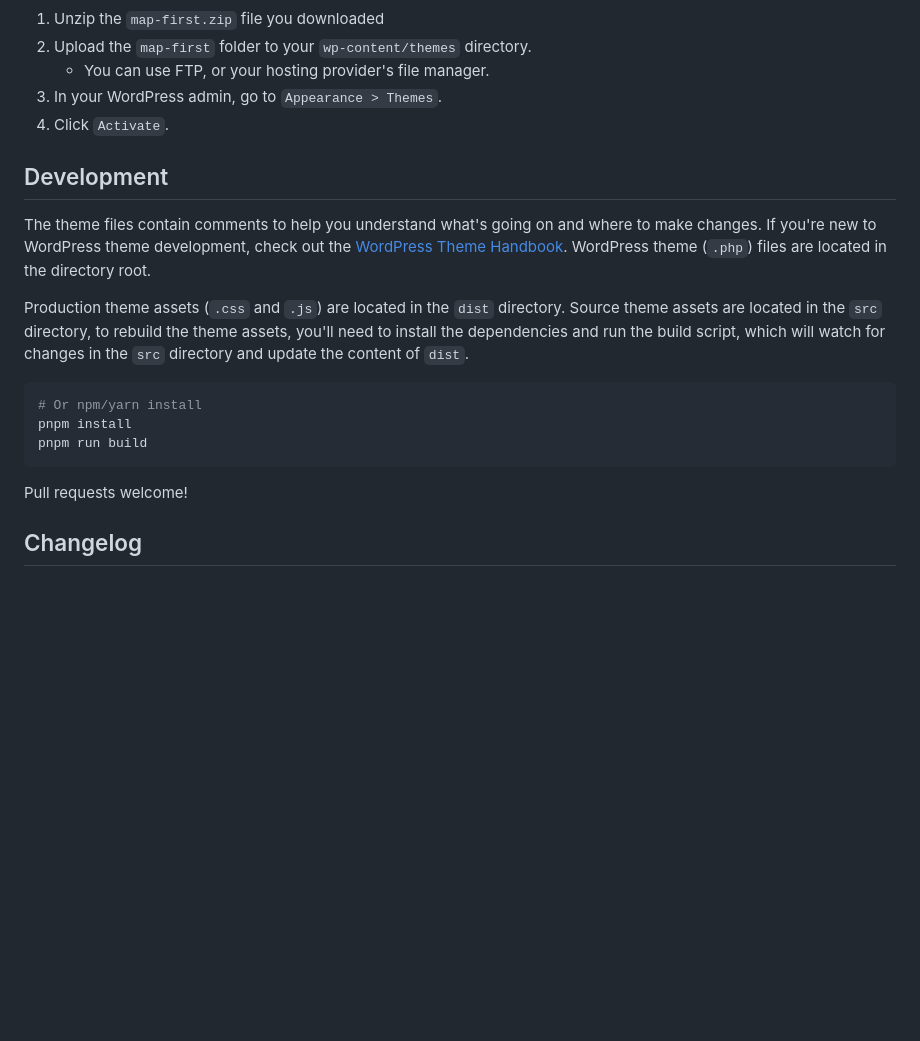
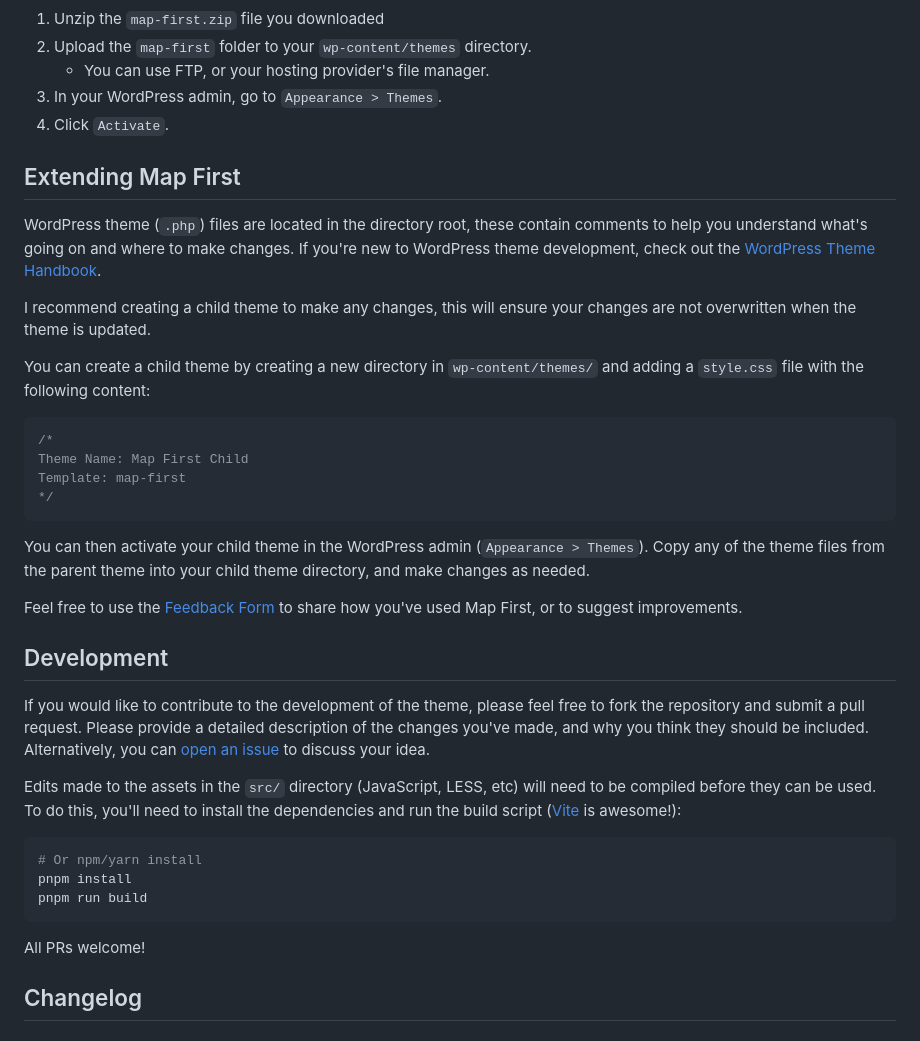
Before and after one commit to OpenGIS/Map-First, a Markdown page: README.md, the part around the change. Rendered like a GitHub page; blank space fills up the shorter version.

Commit message:
Child theme readme info

````diff
--- a/README.md
+++ b/README.md
@@ -72,12 +72,30 @@ To start, download the [latest release](https://codeload.github.com/morehawes/ma
 3. In your WordPress admin, go to `Appearance > Themes`.
 4. Click `Activate`.
 
+## Extending Map First
+
+WordPress theme (`.php`) files are located in the directory root, these contain comments to help you understand what's going on and where to make changes. If you're new to WordPress theme development, check out the [WordPress Theme Handbook](https://developer.wordpress.org/themes/).
+
+I recommend creating a child theme to make any changes, this will ensure your changes are not overwritten when the theme is updated.
+
+You can create a child theme by creating a new directory in `wp-content/themes/` and adding a `style.css` file with the following content:
+
+```css
+/*
+Theme Name: Map First Child
+Template: map-first
+*/
+```
+
+You can then activate your child theme in the WordPress admin (`Appearance > Themes`). Copy any of the theme files from the parent theme into your child theme directory, and make changes as needed.
+
+Feel free to use the [Feedback Form](https://forms.gle/mthqAgSsMoTPM8SR9) to share how you've used Map First, or to suggest improvements.
+
 ## Development
 
-The theme files contain comments to help you understand what's going on and where to make changes. If you're new to WordPress theme development, check out the [WordPress Theme Handbook](https://developer.wordpress.org/themes/).
-WordPress theme (`.php`) files are located in the directory root.
+If you would like to contribute to the development of the theme, please feel free to fork the repository and submit a pull request. Please provide a detailed description of the changes you've made, and why you think they should be included. Alternatively, you can [open an issue](https://github.com/OpenGIS/Waymark/issues) to discuss your idea.
 
-Production theme assets (`.css` and `.js`) are located in the `dist` directory. Source theme assets are located in the `src` directory, to rebuild the theme assets, you'll need to install the dependencies and run the build script, which will watch for changes in the `src` directory and update the content of `dist`.
+Edits made to the assets in the `src/` directory (JavaScript, LESS, etc) will need to be compiled before they can be used. To do this, you'll need to install the dependencies and run the build script ([Vite](https://vitejs.dev/) is awesome!):
 
 ```sh
 # Or npm/yarn install
@@ -85,7 +103,7 @@ pnpm install
 pnpm run build
 ```
 
-Pull requests welcome!
+All PRs welcome!
 
 ## Changelog
 
````
